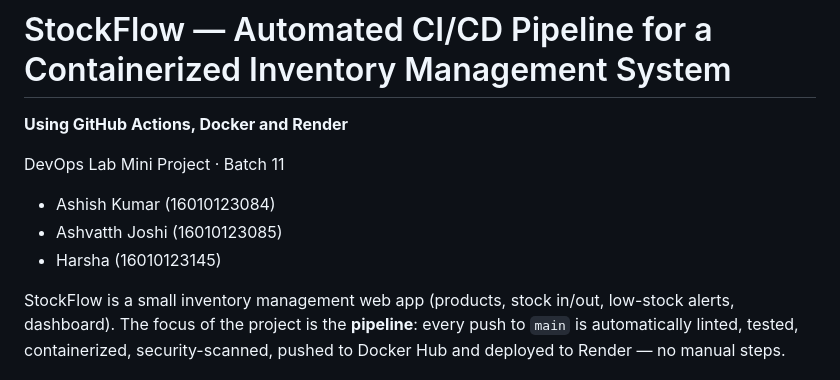
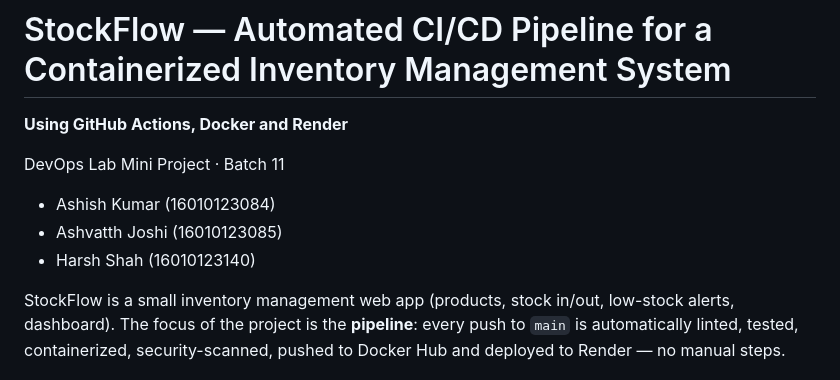
Before and after one commit to PersuasivePost/stockflow, a Markdown page: README.md, the part around the change. Drawn GitHub-style.

```diff
--- a/README.md
+++ b/README.md
@@ -5,7 +5,7 @@
 DevOps Lab Mini Project · Batch 11
 - Ashish Kumar (16010123084)
 - Ashvatth Joshi (16010123085)
-- Harsha (16010123145)
+- Harsh Shah (16010123140)
 
 StockFlow is a small inventory management web app (products, stock in/out, low-stock alerts, dashboard).
 The focus of the project is the **pipeline**: every push to `main` is automatically linted, tested,
```
